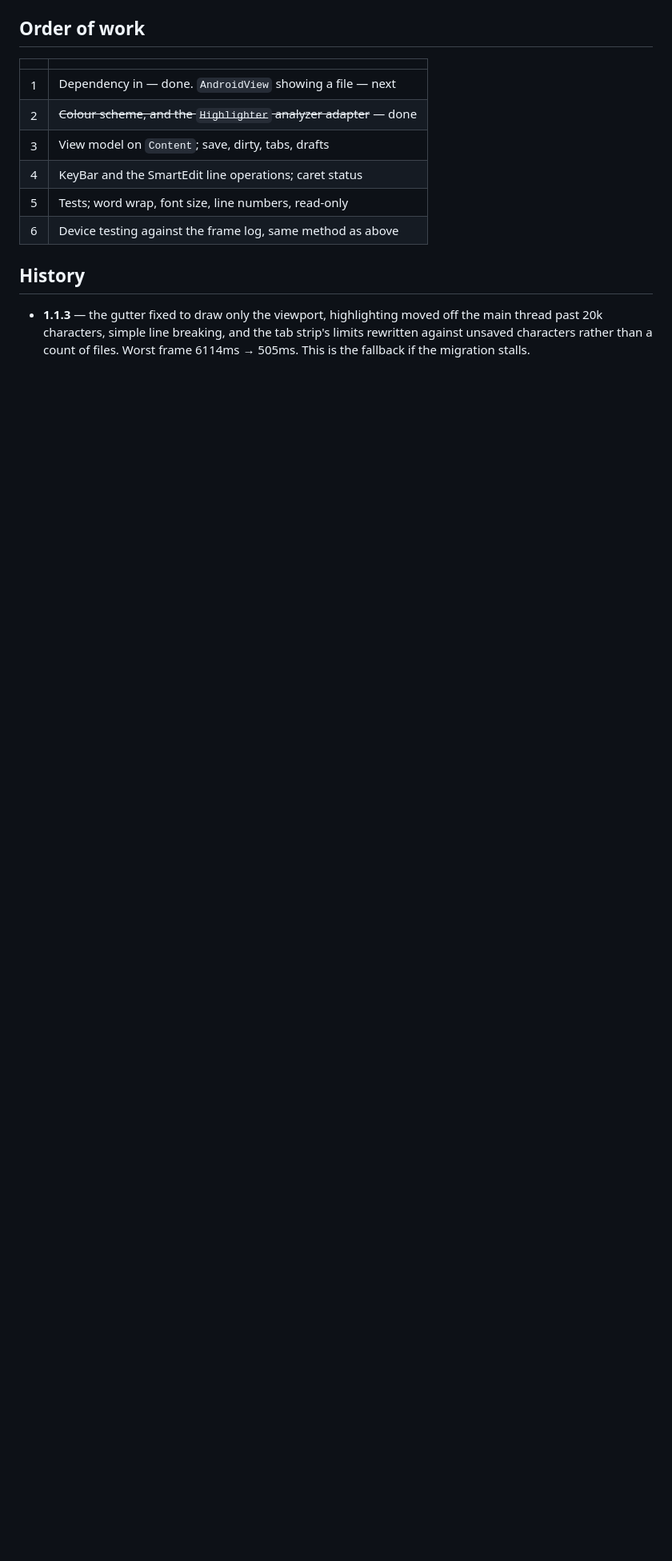
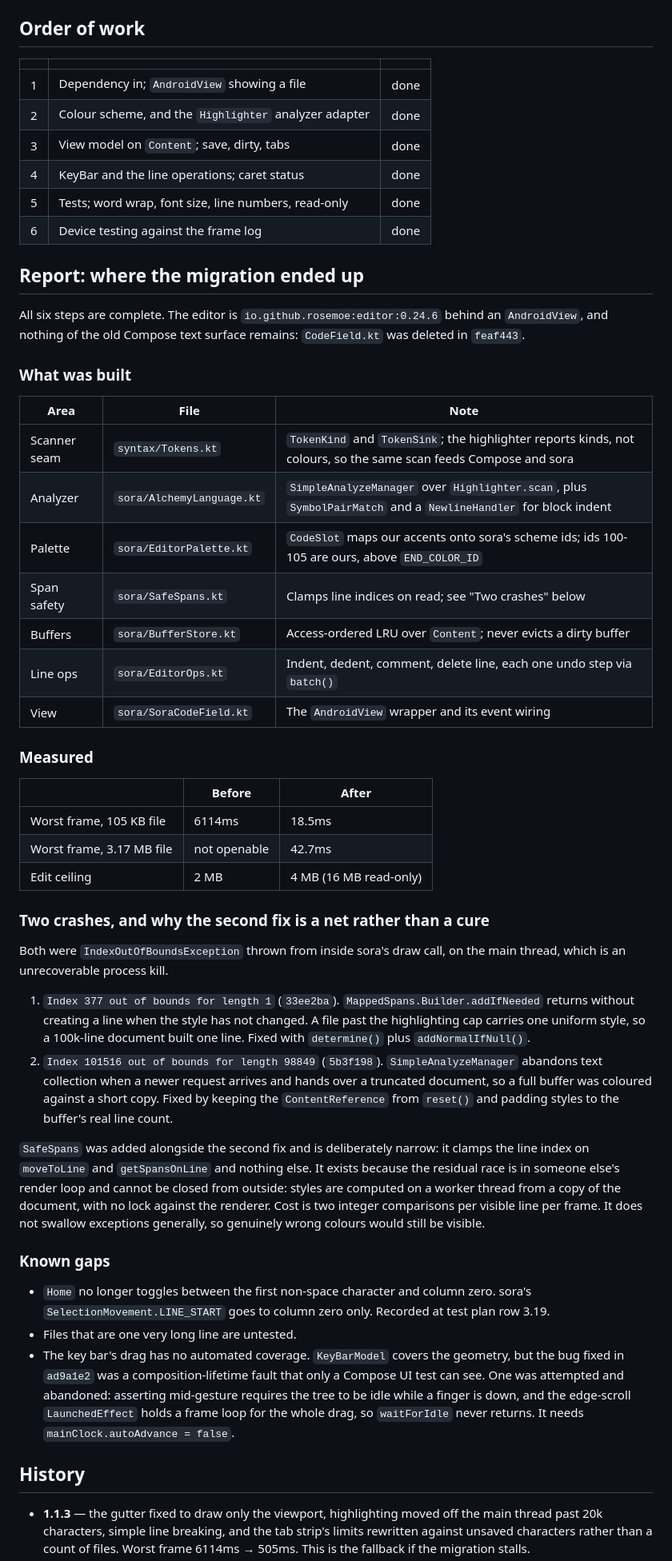
Before and after one commit to SibtainOcn/alchemy-IDE, a Markdown page: docs/SORA-MIGRATION.md, the part around the change. Shown at 80% size. Rendered like a GitHub page; blank space fills up the shorter version.

Commit message:
docs: report what the migration actually landed
Marks all six steps done and records what was built, what was measured,
the two draw-thread crashes and why SafeSpans is a net rather than a
cure, and the three gaps left open.

```diff
--- a/docs/SORA-MIGRATION.md
+++ b/docs/SORA-MIGRATION.md
@@ -322,14 +322,72 @@ not tell you whether it works. Each needs a real device and a real soft keyboard
 
 ## Order of work
 
-| | |
-|---|---|
-| 1 | Dependency in — done. `AndroidView` showing a file — next |
-| 2 | ~~Colour scheme, and the `Highlighter` analyzer adapter~~ — done |
-| 3 | View model on `Content`; save, dirty, tabs, drafts |
-| 4 | KeyBar and the SmartEdit line operations; caret status |
-| 5 | Tests; word wrap, font size, line numbers, read-only |
-| 6 | Device testing against the frame log, same method as above |
+| | | |
+|---|---|---|
+| 1 | Dependency in; `AndroidView` showing a file | done |
+| 2 | Colour scheme, and the `Highlighter` analyzer adapter | done |
+| 3 | View model on `Content`; save, dirty, tabs | done |
+| 4 | KeyBar and the line operations; caret status | done |
+| 5 | Tests; word wrap, font size, line numbers, read-only | done |
+| 6 | Device testing against the frame log | done |
+
+## Report: where the migration ended up
+
+All six steps are complete. The editor is `io.github.rosemoe:editor:0.24.6` behind an
+`AndroidView`, and nothing of the old Compose text surface remains: `CodeField.kt` was
+deleted in `feaf443`.
+
+### What was built
+
+| Area | File | Note |
+|---|---|---|
+| Scanner seam | `syntax/Tokens.kt` | `TokenKind` and `TokenSink`; the highlighter reports kinds, not colours, so the same scan feeds Compose and sora |
+| Analyzer | `sora/AlchemyLanguage.kt` | `SimpleAnalyzeManager` over `Highlighter.scan`, plus `SymbolPairMatch` and a `NewlineHandler` for block indent |
+| Palette | `sora/EditorPalette.kt` | `CodeSlot` maps our accents onto sora's scheme ids; ids 100-105 are ours, above `END_COLOR_ID` |
+| Span safety | `sora/SafeSpans.kt` | Clamps line indices on read; see "Two crashes" below |
+| Buffers | `sora/BufferStore.kt` | Access-ordered LRU over `Content`; never evicts a dirty buffer |
+| Line ops | `sora/EditorOps.kt` | Indent, dedent, comment, delete line, each one undo step via `batch()` |
+| View | `sora/SoraCodeField.kt` | The `AndroidView` wrapper and its event wiring |
+
+### Measured
+
+| | Before | After |
+|---|---|---|
+| Worst frame, 105 KB file | 6114ms | 18.5ms |
+| Worst frame, 3.17 MB file | not openable | 42.7ms |
+| Edit ceiling | 2 MB | 4 MB (16 MB read-only) |
+
+### Two crashes, and why the second fix is a net rather than a cure
+
+Both were `IndexOutOfBoundsException` thrown from inside sora's draw call, on the main
+thread, which is an unrecoverable process kill.
+
+1. `Index 377 out of bounds for length 1` (`33ee2ba`). `MappedSpans.Builder.addIfNeeded`
+   returns without creating a line when the style has not changed. A file past the
+   highlighting cap carries one uniform style, so a 100k-line document built one line.
+   Fixed with `determine()` plus `addNormalIfNull()`.
+2. `Index 101516 out of bounds for length 98849` (`5b3f198`). `SimpleAnalyzeManager`
+   abandons text collection when a newer request arrives and hands over a truncated
+   document, so a full buffer was coloured against a short copy. Fixed by keeping the
+   `ContentReference` from `reset()` and padding styles to the buffer's real line count.
+
+`SafeSpans` was added alongside the second fix and is deliberately narrow: it clamps the
+line index on `moveToLine` and `getSpansOnLine` and nothing else. It exists because the
+residual race is in someone else's render loop and cannot be closed from outside: styles
+are computed on a worker thread from a copy of the document, with no lock against the
+renderer. Cost is two integer comparisons per visible line per frame. It does not swallow
+exceptions generally, so genuinely wrong colours would still be visible.
+
+### Known gaps
+
+- `Home` no longer toggles between the first non-space character and column zero. sora's
+  `SelectionMovement.LINE_START` goes to column zero only. Recorded at test plan row 3.19.
+- Files that are one very long line are untested.
+- The key bar's drag has no automated coverage. `KeyBarModel` covers the geometry, but the
+  bug fixed in `ad9a1e2` was a composition-lifetime fault that only a Compose UI test can
+  see. One was attempted and abandoned: asserting mid-gesture requires the tree to be idle
+  while a finger is down, and the edge-scroll `LaunchedEffect` holds a frame loop for the
+  whole drag, so `waitForIdle` never returns. It needs `mainClock.autoAdvance = false`.
 
 ## History
 
```
